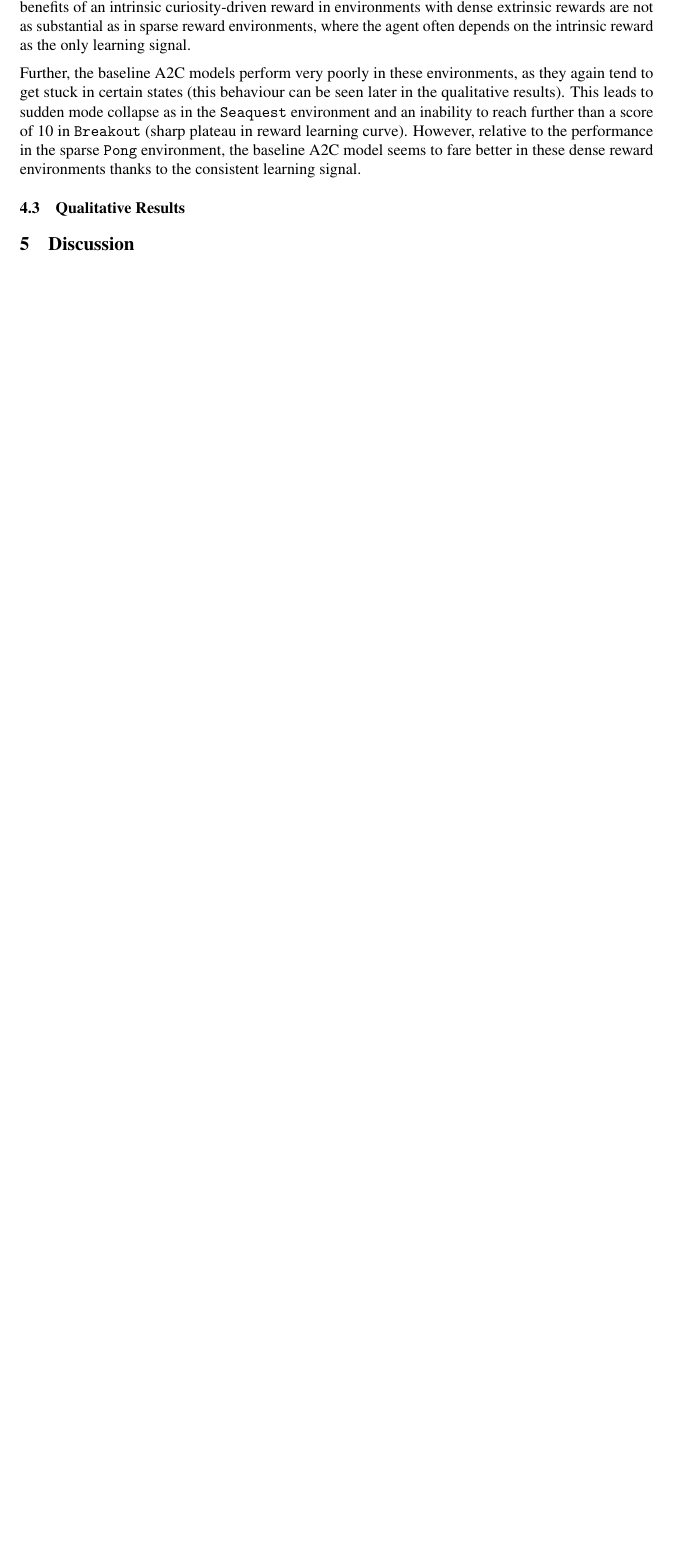
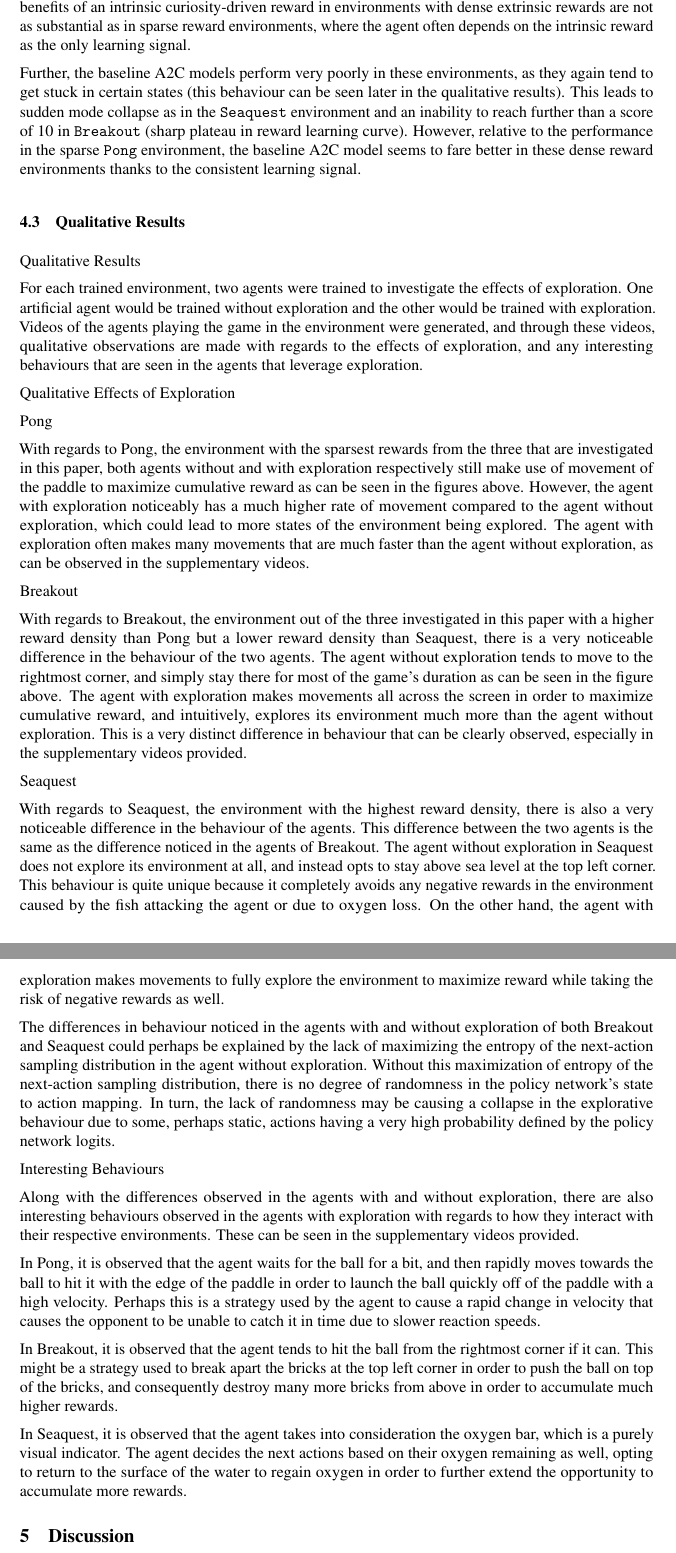
Before and after one commit to bobqywei/curiosity-driven-exploration, a LaTeX paper (paper/main.tex): part of page 6 of 6 before the commit and two parts of pages 6 and 7 of 7 after it, the two joined at a grey line, cut so that both start at the same text, the shorter picture padded with empty space. Compiled offline with pdfLaTeX.

Commit message:
Update main.tex

```diff
--- a/paper/main.tex
+++ b/paper/main.tex
@@ -185,6 +185,35 @@ We note that curiosity related hyper-parameters were not tuned at all for these
 Further, the baseline A2C models perform very poorly in these environments, as they again tend to get stuck in certain states (this behaviour can be seen later in the qualitative results). This leads to sudden mode collapse as in the \texttt{Seaquest} environment and an inability to reach further than a score of 10 in \texttt{Breakout} (sharp plateau in reward learning curve). However, relative to the performance in the sparse \texttt{Pong} environment, the baseline A2C model seems to fare better in these dense reward environments thanks to the consistent learning signal.
 
 \subsection{Qualitative Results}
+Qualitative Results
+
+For each trained environment, two agents were trained to investigate the effects of exploration. One artificial agent would be trained without exploration and the other would be trained with exploration. Videos of the agents playing the game in the environment were generated, and through these videos, qualitative observations are made with regards to the effects of exploration, and any interesting behaviours that are seen in the agents that leverage exploration.
+
+Qualitative Effects of Exploration
+
+Pong
+
+With regards to Pong, the environment with the sparsest rewards from the three that are investigated in this paper, both agents without and with exploration respectively still make use of movement of the paddle to maximize cumulative reward as can be seen in the figures above. However, the agent with exploration noticeably has a much higher rate of movement compared to the agent without exploration, which could lead to more states of the environment being explored. The agent with exploration often makes many movements that are much faster than the agent without exploration, as can be observed in the supplementary videos.
+
+Breakout
+
+With regards to Breakout, the environment out of the three investigated in this paper with a higher reward density than Pong but a lower reward density than Seaquest, there is a very noticeable difference in the behaviour of the two agents. The agent without exploration tends to move to the rightmost corner, and simply stay there for most of the game’s duration as can be seen in the figure above. The agent with exploration makes movements all across the screen in order to maximize cumulative reward, and intuitively, explores its environment much more than the agent without exploration. This is a very distinct difference in behaviour that can be clearly observed, especially in the supplementary videos provided.
+
+Seaquest
+
+With regards to Seaquest, the environment with the highest reward density, there is also a very noticeable difference in the behaviour of the agents. This difference between the two agents is the same as the difference noticed in the agents of Breakout. The agent without exploration in Seaquest does not explore its environment at all, and instead opts to stay above sea level at the top left corner. This behaviour is quite unique because it completely avoids any negative rewards in the environment caused by the fish attacking the agent or due to oxygen loss. On the other hand, the agent with exploration makes movements to fully explore the environment to maximize reward while taking the risk of negative rewards as well.
+
+The differences in behaviour noticed in the agents with and without exploration of both Breakout and Seaquest could perhaps be explained by the lack of maximizing the entropy of the next-action sampling distribution in the agent without exploration. Without this maximization of entropy of the next-action sampling distribution, there is no degree of randomness in the policy network’s state to action mapping. In turn, the lack of randomness may be causing a collapse in the explorative behaviour due to some, perhaps static, actions having a very high probability defined by the policy network logits.
+
+Interesting Behaviours
+
+Along with the differences observed in the agents with and without exploration, there are also interesting behaviours observed in the agents with exploration with regards to how they interact with their respective environments. These can be seen in the supplementary videos provided.
+
+In Pong, it is observed that the agent waits for the ball for a bit, and then rapidly moves towards the ball to hit it with the edge of the paddle in order to launch the ball quickly off of the paddle with a high velocity. Perhaps this is a strategy used by the agent to cause a rapid change in velocity that causes the opponent to be unable to catch it in time due to slower reaction speeds.
+
+In Breakout, it is observed that the agent tends to hit the ball from the rightmost corner if it can. This might be a strategy used to break apart the bricks at the top left corner in order to push the ball on top of the bricks, and consequently destroy many more bricks from above in order to accumulate much higher rewards.
+
+In Seaquest, it is observed that the agent takes into consideration the oxygen bar, which is a purely visual indicator. The agent decides the next actions based on their oxygen remaining as well, opting to return to the surface of the water to regain oxygen in order to further extend the opportunity to accumulate more rewards.
 
 \section{Discussion}
 
```
